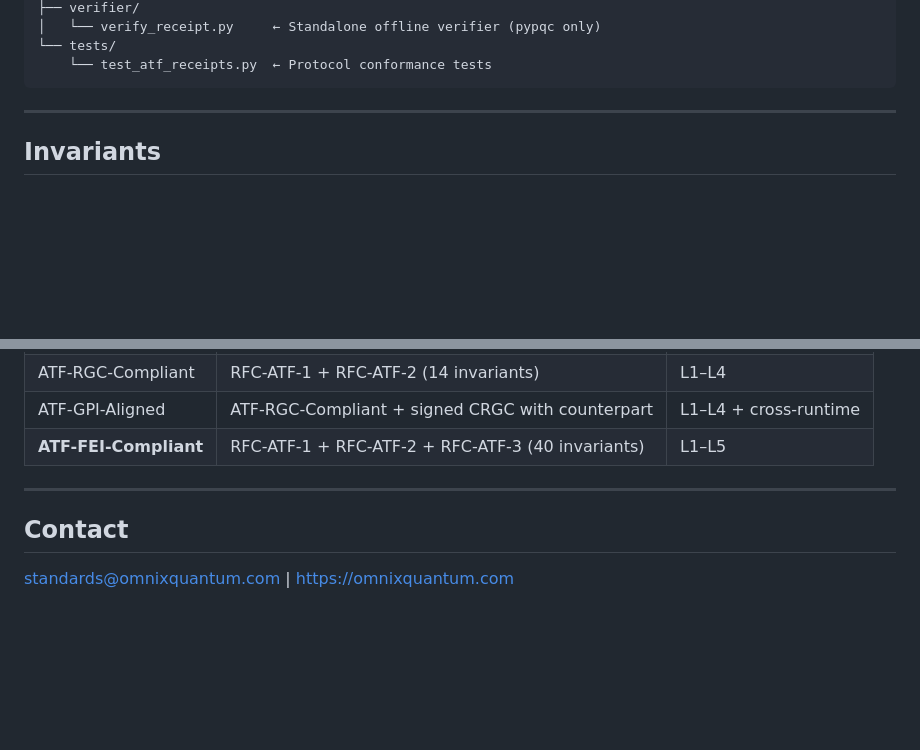
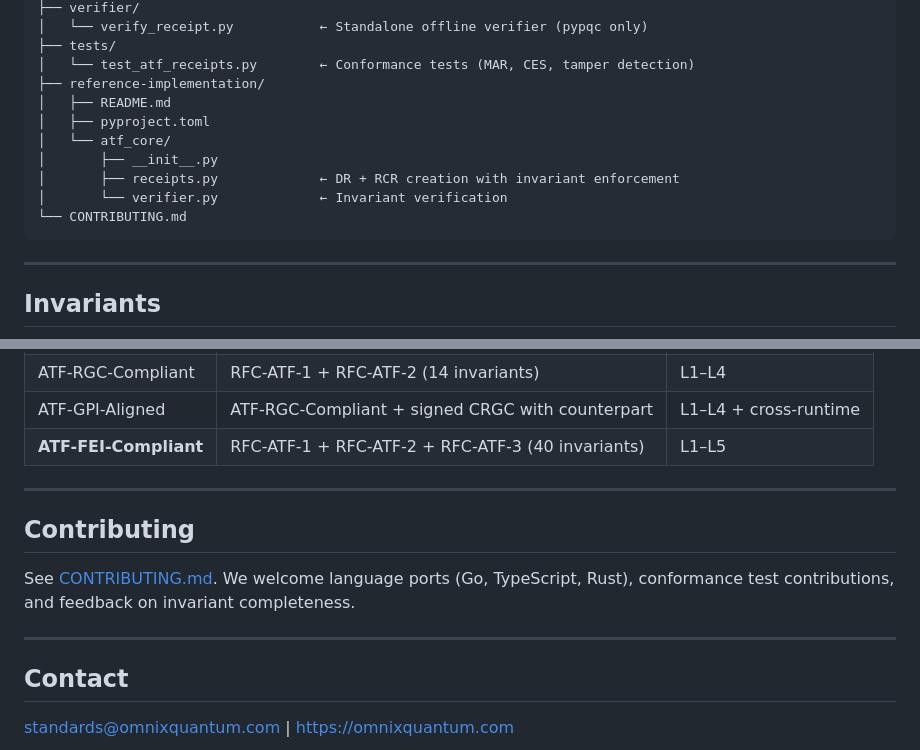
Before and after one commit to Costenho19/atf-protocol-standard, a Markdown page: README.md, 2 parts joined by grey strips. Drawn GitHub-style; blank space fills up the shorter version.

````diff
--- a/README.md
+++ b/README.md
@@ -117,7 +168,15 @@
   ├── verifier/
-  │   └── verify_receipt.py     ← Standalone offline verifier (pypqc only)
-  └── tests/
-      └── test_atf_receipts.py  ← Protocol conformance tests
+  │   └── verify_receipt.py           ← Standalone offline verifier (pypqc only)
+  ├── tests/
+  │   └── test_atf_receipts.py        ← Conformance tests (MAR, CES, tamper detection)
+  ├── reference-implementation/
+  │   ├── README.md
+  │   ├── pyproject.toml
+  │   └── atf_core/
+  │       ├── __init__.py
+  │       ├── receipts.py             ← DR + RCR creation with invariant enforcement
+  │       └── verifier.py             ← Invariant verification
+  └── CONTRIBUTING.md
   ```
 
   ---
@@ -149,6 +208,12 @@
 
   ---
 
+  ## Contributing
+
+  See [CONTRIBUTING.md](./CONTRIBUTING.md). We welcome language ports (Go, TypeScript, Rust), conformance test contributions, and feedback on invariant completeness.
+
+  ---
+
   ## Contact
 
   standards@omnixquantum.com | https://omnixquantum.com
````
Also changed, not shown: other parts of README.md (+66 -15 lines).
